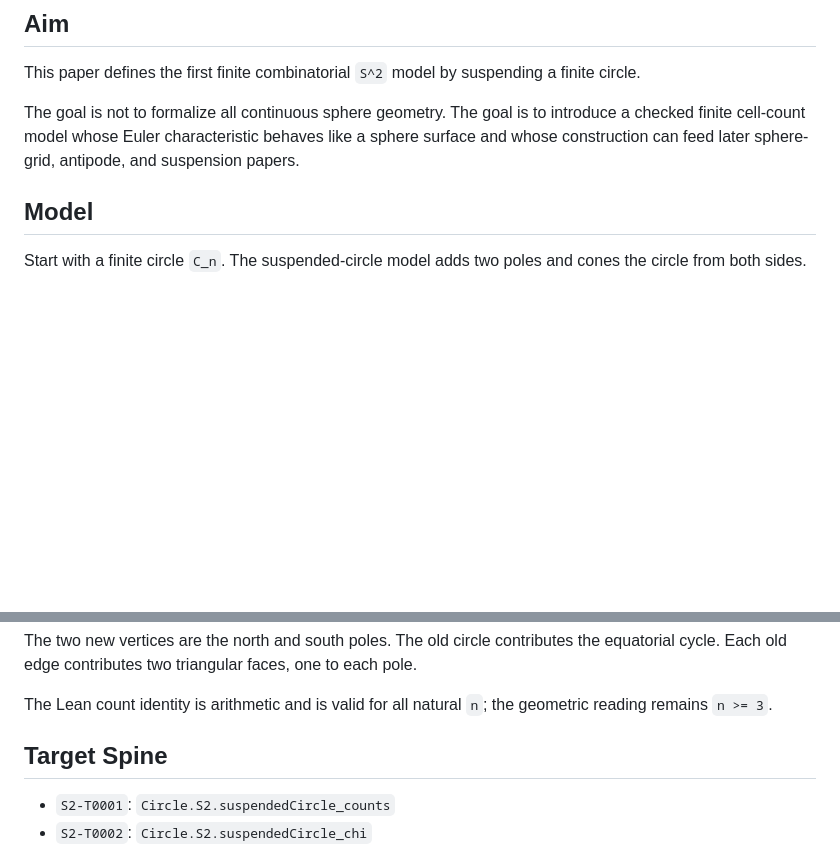
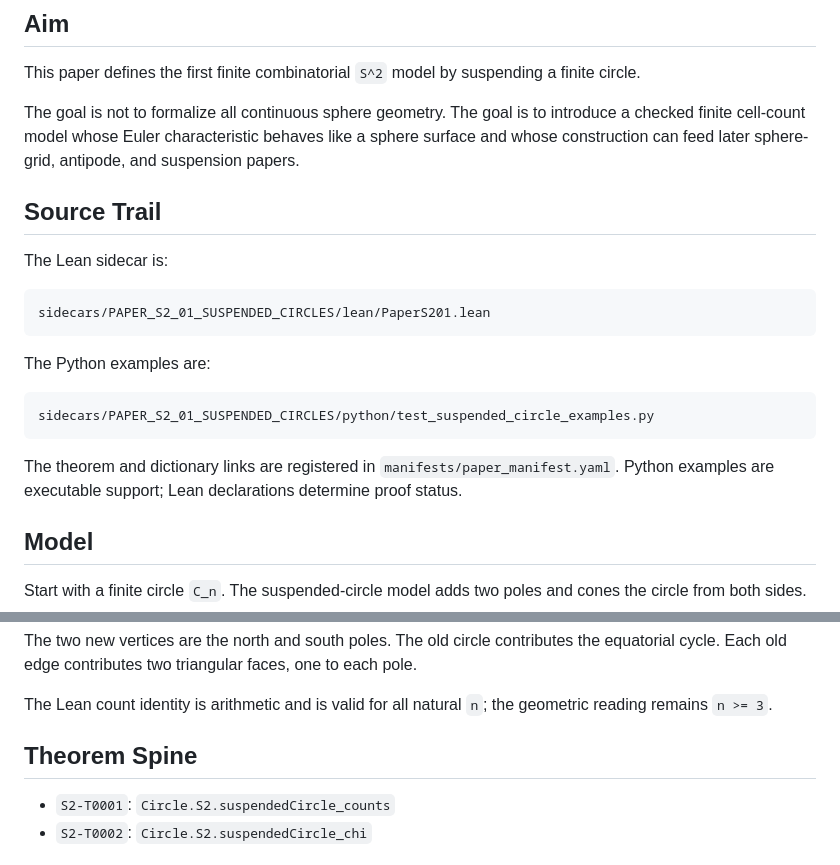
Before and after one commit to corbensorenson/circle-calculus, a Markdown page: papers/S2/PAPER_S2_01_SUSPENDED_CIRCLES.md, 2 parts joined by grey strips. Drawn GitHub-style; blank space fills up the shorter version.

````diff
--- a/papers/S2/PAPER_S2_01_SUSPENDED_CIRCLES.md
+++ b/papers/S2/PAPER_S2_01_SUSPENDED_CIRCLES.md
@@ -7,6 +7,22 @@ Status: polished draft with the suspended-circle count and Euler facts Lean-prov
 This paper defines the first finite combinatorial `S^2` model by suspending a finite circle.
 
 The goal is not to formalize all continuous sphere geometry. The goal is to introduce a checked finite cell-count model whose Euler characteristic behaves like a sphere surface and whose construction can feed later sphere-grid, antipode, and suspension papers.
+
+## Source Trail
+
+The Lean sidecar is:
+
+```text
+sidecars/PAPER_S2_01_SUSPENDED_CIRCLES/lean/PaperS201.lean
+```
+
+The Python examples are:
+
+```text
+sidecars/PAPER_S2_01_SUSPENDED_CIRCLES/python/test_suspended_circle_examples.py
+```
+
+The theorem and dictionary links are registered in `manifests/paper_manifest.yaml`. Python examples are executable support; Lean declarations determine proof status.
 
 ## Model
 
@@ -26,7 +42,7 @@ The two new vertices are the north and south poles. The old circle contributes t
 
 The Lean count identity is arithmetic and is valid for all natural `n`; the geometric reading remains `n >= 3`.
 
-## Target Spine
+## Theorem Spine
 
 - `S2-T0001`: `Circle.S2.suspendedCircle_counts`
 - `S2-T0002`: `Circle.S2.suspendedCircle_chi`
````
Also changed, not shown: papers/S2/PAPER_S2_02_SPHERE_GRIDS_LATITUDE_COILS.md (+16 -0 lines), papers/S2/PAPER_S2_03_ANTIPODES_AXES_SURFACE_CLOSURE.md (+16 -0 lines).
